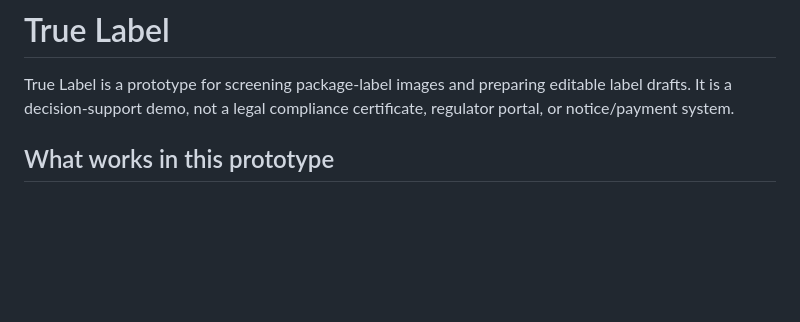
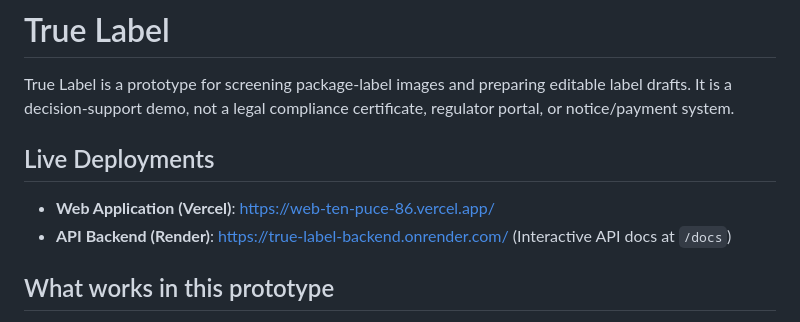
Before and after one commit to harshpandey2207/true_label, a Markdown page: README.md, the part around the change. Drawn GitHub-style; blank space fills up the shorter version.

Commit message:
docs: set production web application URL to https://web-ten-puce-86.vercel.app

```diff
--- a/README.md
+++ b/README.md
@@ -1,6 +1,11 @@
 # True Label
 
 True Label is a prototype for screening package-label images and preparing editable label drafts. It is a decision-support demo, not a legal compliance certificate, regulator portal, or notice/payment system.
+
+## Live Deployments
+
+- **Web Application (Vercel)**: [https://web-ten-puce-86.vercel.app/](https://web-ten-puce-86.vercel.app/)
+- **API Backend (Render)**: [https://true-label-backend.onrender.com/](https://true-label-backend.onrender.com/) (Interactive API docs at `/docs`)
 
 ## What works in this prototype
 
```
Also changed, not shown: IMPLEMENTATION_PROGRESS.md (+2 -2 lines), docs/DEPLOYMENT.md (+1 -1 lines).
